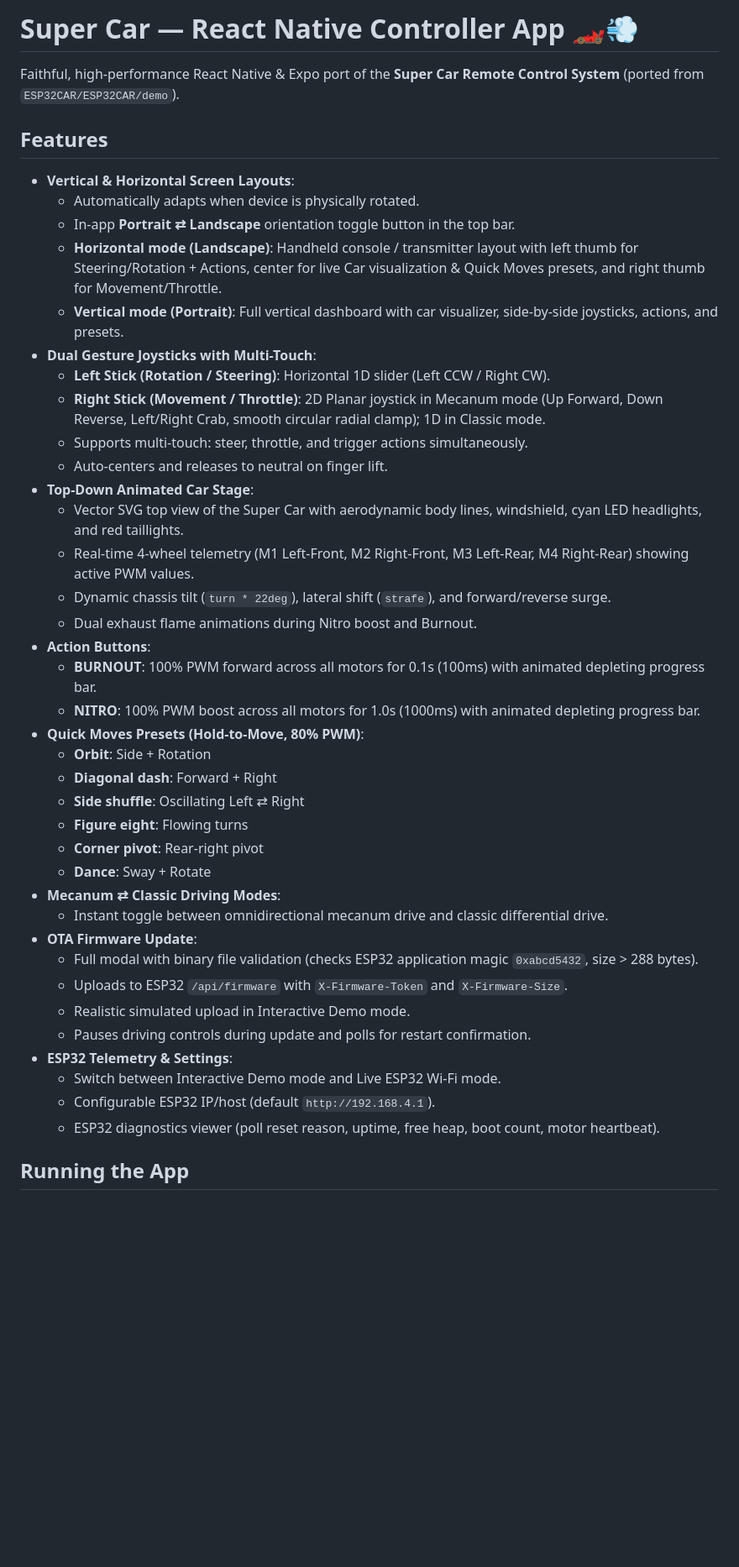
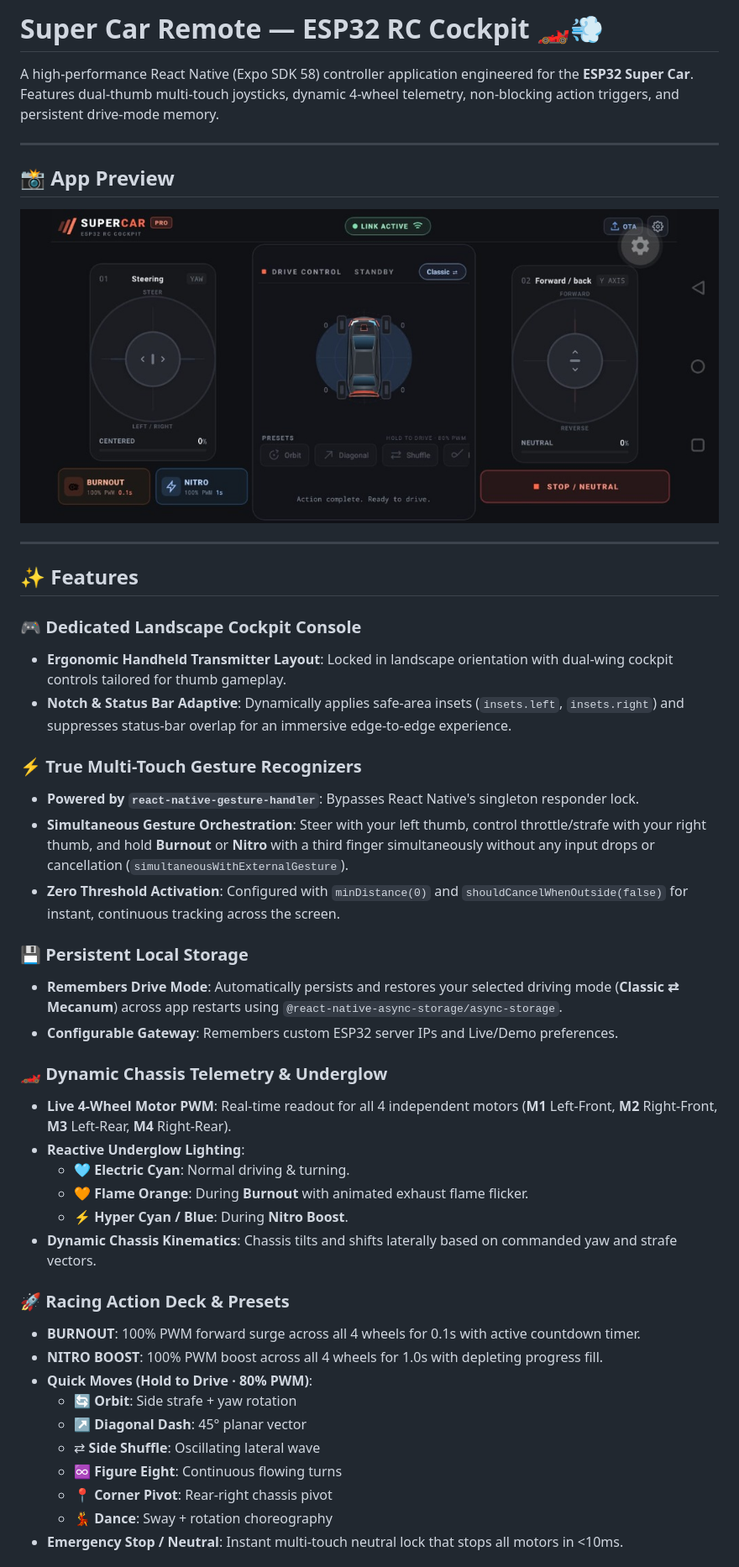
Before and after one commit to tahmid-tf/react_native_remote_app, a Markdown page: README.md, the part around one of its changes. Shown at 84% size. Rendered like a GitHub page; pictures changed too: assets/images/app-preview.jpg (added); blank space fills up the shorter version.

Commit message:
Refresh app README and add preview
Rework the README to document the landscape cockpit, controls, telemetry, setup, and testing; add an app preview image and update the Expo slug to `remote-app`.

```diff
--- a/README.md
+++ b/README.md
@@ -1,44 +1,47 @@
-# Super Car — React Native Controller App 🏎️💨
+# Super Car Remote — ESP32 RC Cockpit 🏎️💨
 
-Faithful, high-performance React Native & Expo port of the **Super Car Remote Control System** (ported from `ESP32CAR/ESP32CAR/demo`).
+A high-performance React Native (Expo SDK 58) controller application engineered for the **ESP32 Super Car**. Features dual-thumb multi-touch joysticks, dynamic 4-wheel telemetry, non-blocking action triggers, and persistent drive-mode memory.
 
-## Features
+---
 
-- **Vertical & Horizontal Screen Layouts**:
-  - Automatically adapts when device is physically rotated.
-  - In-app **Portrait ⇄ Landscape** orientation toggle button in the top bar.
-  - **Horizontal mode (Landscape)**: Handheld console / transmitter layout with left thumb for Steering/Rotation + Actions, center for live Car visualization & Quick Moves presets, and right thumb for Movement/Throttle.
-  - **Vertical mode (Portrait)**: Full vertical dashboard with car visualizer, side-by-side joysticks, actions, and presets.
-- **Dual Gesture Joysticks with Multi-Touch**:
-  - **Left Stick (Rotation / Steering)**: Horizontal 1D slider (Left CCW / Right CW).
-  - **Right Stick (Movement / Throttle)**: 2D Planar joystick in Mecanum mode (Up Forward, Down Reverse, Left/Right Crab, smooth circular radial clamp); 1D in Classic mode.
-  - Supports multi-touch: steer, throttle, and trigger actions simultaneously.
-  - Auto-centers and releases to neutral on finger lift.
-- **Top-Down Animated Car Stage**:
-  - Vector SVG top view of the Super Car with aerodynamic body lines, windshield, cyan LED headlights, and red taillights.
-  - Real-time 4-wheel telemetry (M1 Left-Front, M2 Right-Front, M3 Left-Rear, M4 Right-Rear) showing active PWM values.
-  - Dynamic chassis tilt (`turn * 22deg`), lateral shift (`strafe`), and forward/reverse surge.
-  - Dual exhaust flame animations during Nitro boost and Burnout.
-- **Action Buttons**:
-  - **BURNOUT**: 100% PWM forward across all motors for 0.1s (100ms) with animated depleting progress bar.
-  - **NITRO**: 100% PWM boost across all motors for 1.0s (1000ms) with animated depleting progress bar.
-- **Quick Moves Presets (Hold-to-Move, 80% PWM)**:
-  - **Orbit**: Side + Rotation
-  - **Diagonal dash**: Forward + Right
-  - **Side shuffle**: Oscillating Left ⇄ Right
-  - **Figure eight**: Flowing turns
-  - **Corner pivot**: Rear-right pivot
-  - **Dance**: Sway + Rotate
-- **Mecanum ⇄ Classic Driving Modes**:
-  - Instant toggle between omnidirectional mecanum drive and classic differential drive.
-- **OTA Firmware Update**:
-  - Full modal with binary file validation (checks ESP32 application magic `0xabcd5432`, size > 288 bytes).
-  - Uploads to ESP32 `/api/firmware` with `X-Firmware-Token` and `X-Firmware-Size`.
-  - Realistic simulated upload in Interactive Demo mode.
-  - Pauses driving controls during update and polls for restart confirmation.
-- **ESP32 Telemetry & Settings**:
-  - Switch between Interactive Demo mode and Live ESP32 Wi-Fi mode.
-  - Configurable ESP32 IP/host (default `http://192.168.4.1`).
-  - ESP32 diagnostics viewer (poll reset reason, uptime, free heap, boot count, motor heartbeat).
+## 📸 App Preview
 
-## Running the App
+![Super Car Remote Cockpit Preview](./assets/images/app-preview.jpg)
+
+---
+
+## ✨ Features
+
+### 🎮 Dedicated Landscape Cockpit Console
+* **Ergonomic Handheld Transmitter Layout**: Locked in landscape orientation with dual-wing cockpit controls tailored for thumb gameplay.
+* **Notch & Status Bar Adaptive**: Dynamically applies safe-area insets (`insets.left`, `insets.right`) and suppresses status-bar overlap for an immersive edge-to-edge experience.
+
+### ⚡ True Multi-Touch Gesture Recognizers
+* **Powered by `react-native-gesture-handler`**: Bypasses React Native's singleton responder lock.
+* **Simultaneous Gesture Orchestration**: Steer with your left thumb, control throttle/strafe with your right thumb, and hold **Burnout** or **Nitro** with a third finger simultaneously without any input drops or cancellation (`simultaneousWithExternalGesture`).
+* **Zero Threshold Activation**: Configured with `minDistance(0)` and `shouldCancelWhenOutside(false)` for instant, continuous tracking across the screen.
+
+### 💾 Persistent Local Storage
+* **Remembers Drive Mode**: Automatically persists and restores your selected driving mode (**Classic ⇄ Mecanum**) across app restarts using `@react-native-async-storage/async-storage`.
+* **Configurable Gateway**: Remembers custom ESP32 server IPs and Live/Demo preferences.
+
+### 🏎️ Dynamic Chassis Telemetry & Underglow
+* **Live 4-Wheel Motor PWM**: Real-time readout for all 4 independent motors (**M1** Left-Front, **M2** Right-Front, **M3** Left-Rear, **M4** Right-Rear).
+* **Reactive Underglow Lighting**:
+  * 🩵 **Electric Cyan**: Normal driving & turning.
+  * 🧡 **Flame Orange**: During **Burnout** with animated exhaust flame flicker.
+  * ⚡ **Hyper Cyan / Blue**: During **Nitro Boost**.
+* **Dynamic Chassis Kinematics**: Chassis tilts and shifts laterally based on commanded yaw and strafe vectors.
+
+### 🚀 Racing Action Deck & Presets
+* **BURNOUT**: 100% PWM forward surge across all 4 wheels for 0.1s with active countdown timer.
+* **NITRO BOOST**: 100% PWM boost across all 4 wheels for 1.0s with depleting progress fill.
+* **Quick Moves (Hold to Drive · 80% PWM)**:
+  * 🔄 **Orbit**: Side strafe + yaw rotation
+  * ↗️ **Diagonal Dash**: 45° planar vector
+  * ⇄ **Side Shuffle**: Oscillating lateral wave
+  * ♾️ **Figure Eight**: Continuous flowing turns
+  * 📍 **Corner Pivot**: Rear-right chassis pivot
+  * 💃 **Dance**: Sway + rotation choreography
+* **Emergency Stop / Neutral**: Instant multi-touch neutral lock that stops all motors in <10ms.
+
```
Also changed, not shown: other parts of README.md (+52 -10 lines), 1 other file.
